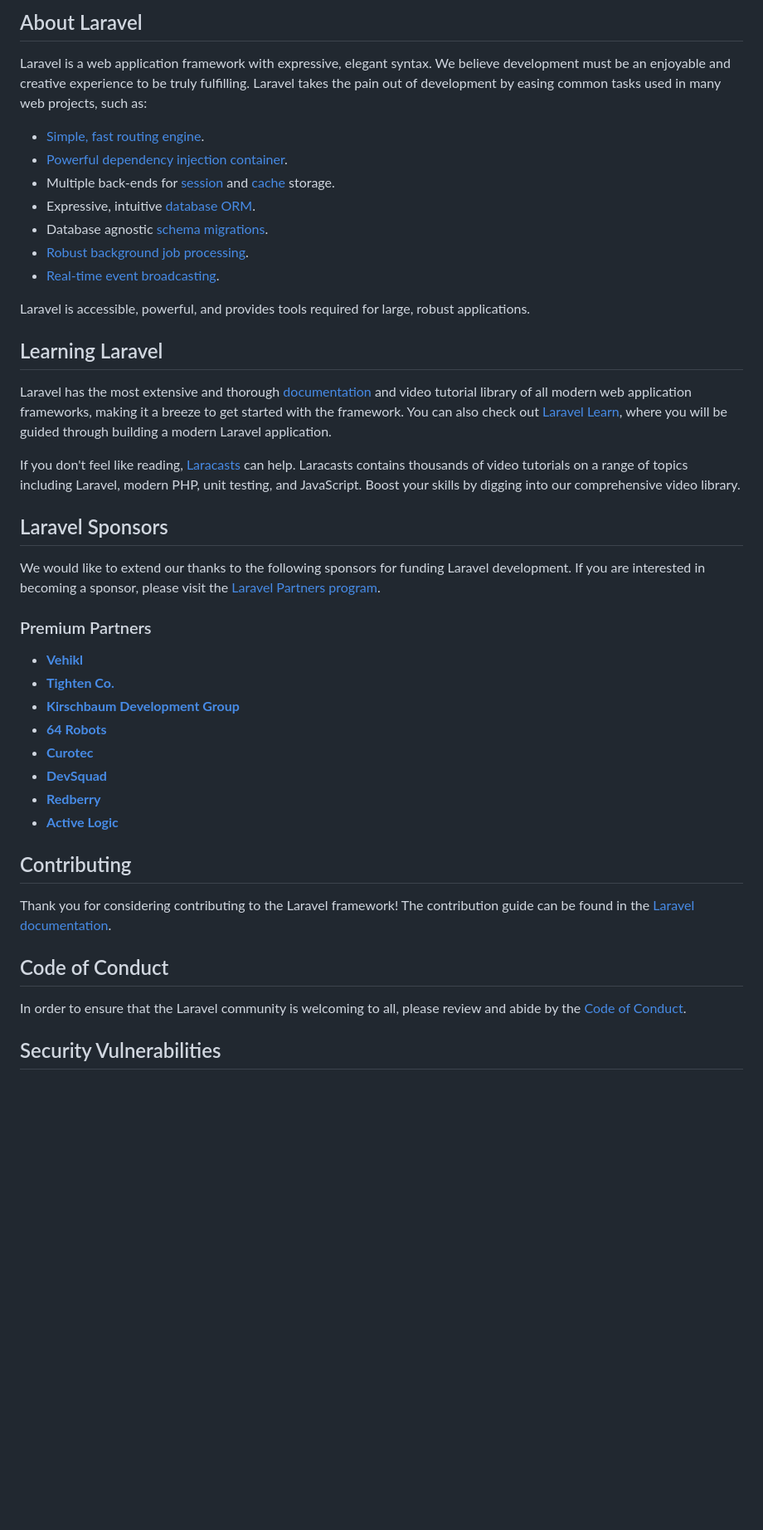
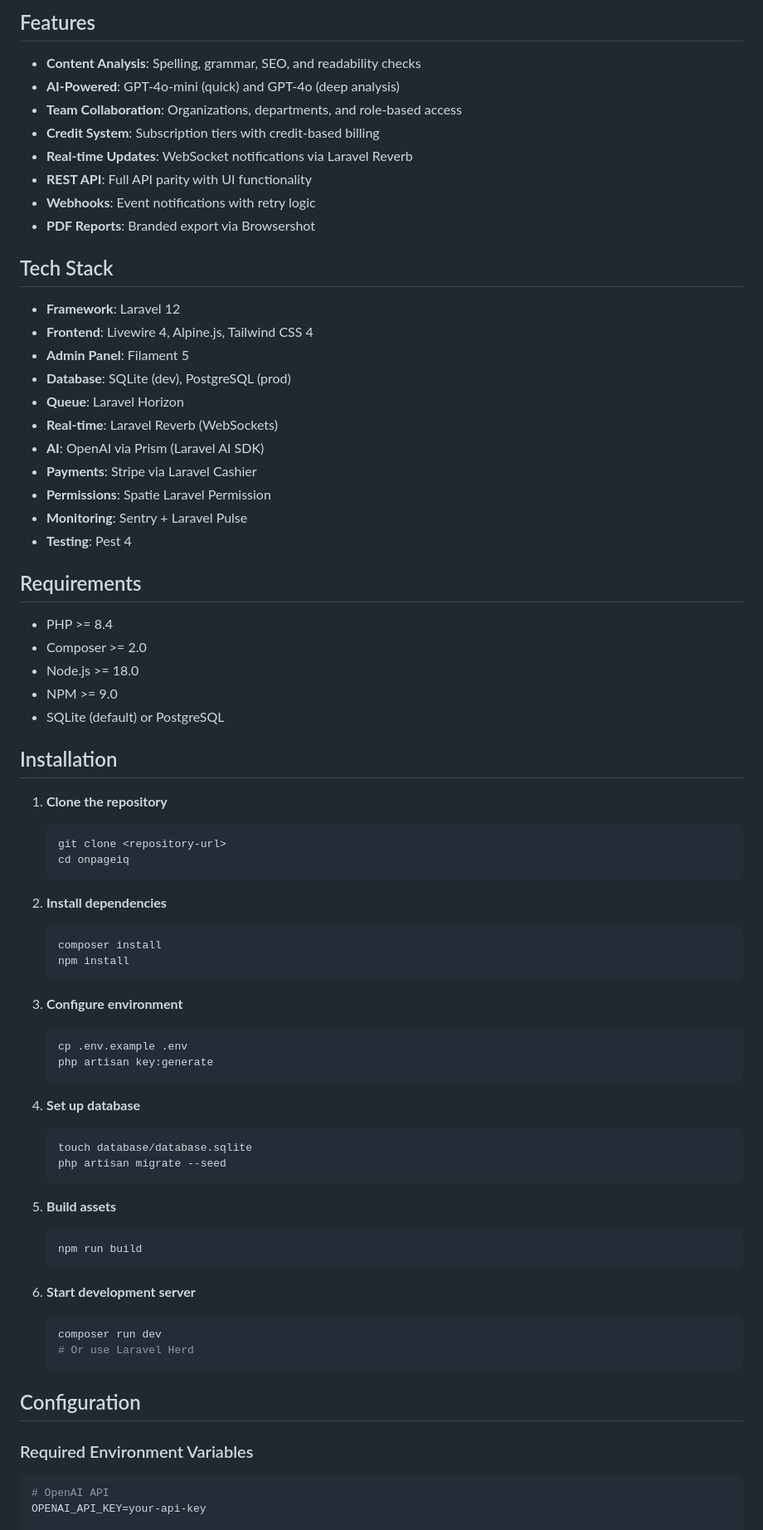
Before and after one commit to gregvarghese/onpageiq.com, a Markdown page: README.md, the part around one of its changes. Shown at 83% size. Rendered like a GitHub page; blank space fills up the shorter version.

````diff
--- a/README.md
+++ b/README.md
@@ -9,46 +4,79 @@
 
-## About Laravel
+## Features
 
-Laravel is a web application framework with expressive, elegant syntax. We believe development must be an enjoyable and creative experience to be truly fulfilling. Laravel takes the pain out of development by easing common tasks used in many web projects, such as:
+- **Content Analysis**: Spelling, grammar, SEO, and readability checks
+- **AI-Powered**: GPT-4o-mini (quick) and GPT-4o (deep analysis)
+- **Team Collaboration**: Organizations, departments, and role-based access
+- **Credit System**: Subscription tiers with credit-based billing
+- **Real-time Updates**: WebSocket notifications via Laravel Reverb
+- **REST API**: Full API parity with UI functionality
+- **Webhooks**: Event notifications with retry logic
+- **PDF Reports**: Branded export via Browsershot
 
-- [Simple, fast routing engine](https://laravel.com/docs/routing).
-- [Powerful dependency injection container](https://laravel.com/docs/container).
-- Multiple back-ends for [session](https://laravel.com/docs/session) and [cache](https://laravel.com/docs/cache) storage.
-- Expressive, intuitive [database ORM](https://laravel.com/docs/eloquent).
-- Database agnostic [schema migrations](https://laravel.com/docs/migrations).
-- [Robust background job processing](https://laravel.com/docs/queues).
-- [Real-time event broadcasting](https://laravel.com/docs/broadcasting).
+## Tech Stack
 
-Laravel is accessible, powerful, and provides tools required for large, robust applications.
+- **Framework**: Laravel 12
+- **Frontend**: Livewire 4, Alpine.js, Tailwind CSS 4
+- **Admin Panel**: Filament 5
+- **Database**: SQLite (dev), PostgreSQL (prod)
+- **Queue**: Laravel Horizon
+- **Real-time**: Laravel Reverb (WebSockets)
+- **AI**: OpenAI via Prism (Laravel AI SDK)
+- **Payments**: Stripe via Laravel Cashier
+- **Permissions**: Spatie Laravel Permission
+- **Monitoring**: Sentry + Laravel Pulse
+- **Testing**: Pest 4
 
-## Learning Laravel
+## Requirements
 
-Laravel has the most extensive and thorough [documentation](https://laravel.com/docs) and video tutorial library of all modern web application frameworks, making it a breeze to get started with the framework. You can also check out [Laravel Learn](https://laravel.com/learn), where you will be guided through building a modern Laravel application.
+- PHP >= 8.4
+- Composer >= 2.0
+- Node.js >= 18.0
+- NPM >= 9.0
+- SQLite (default) or PostgreSQL
 
-If you don't feel like reading, [Laracasts](https://laracasts.com) can help. Laracasts contains thousands of video tutorials on a range of topics including Laravel, modern PHP, unit testing, and JavaScript. Boost your skills by digging into our comprehensive video library.
+## Installation
 
-## Laravel Sponsors
+1. **Clone the repository**
+   ```bash
+   git clone <repository-url>
+   cd onpageiq
+   ```
 
-We would like to extend our thanks to the following sponsors for funding Laravel development. If you are interested in becoming a sponsor, please visit the [Laravel Partners program](https://partners.laravel.com).
+2. **Install dependencies**
+   ```bash
+   composer install
+   npm install
+   ```
 
-### Premium Partners
+3. **Configure environment**
+   ```bash
+   cp .env.example .env
+   php artisan key:generate
+   ```
 
-- **[Vehikl](https://vehikl.com)**
-- **[Tighten Co.](https://tighten.co)**
-- **[Kirschbaum Development Group](https://kirschbaumdevelopment.com)**
-- **[64 Robots](https://64robots.com)**
-- **[Curotec](https://www.curotec.com/services/technologies/laravel)**
-- **[DevSquad](https://devsquad.com/hire-laravel-developers)**
-- **[Redberry](https://redberry.international/laravel-development)**
-- **[Active Logic](https://activelogic.com)**
+4. **Set up database**
+   ```bash
+   touch database/database.sqlite
+   php artisan migrate --seed
+   ```
 
-## Contributing
+5. **Build assets**
+   ```bash
+   npm run build
+   ```
 
-Thank you for considering contributing to the Laravel framework! The contribution guide can be found in the [Laravel documentation](https://laravel.com/docs/contributions).
+6. **Start development server**
+   ```bash
+   composer run dev
+   # Or use Laravel Herd
+   ```
 
-## Code of Conduct
+## Configuration
 
-In order to ensure that the Laravel community is welcoming to all, please review and abide by the [Code of Conduct](https://laravel.com/docs/contributions#code-of-conduct).
+### Required Environment Variables
 
-## Security Vulnerabilities
+```env
+# OpenAI API
+OPENAI_API_KEY=your-api-key
 
````
Also changed, not shown: other parts of README.md (+67 -9 lines).
